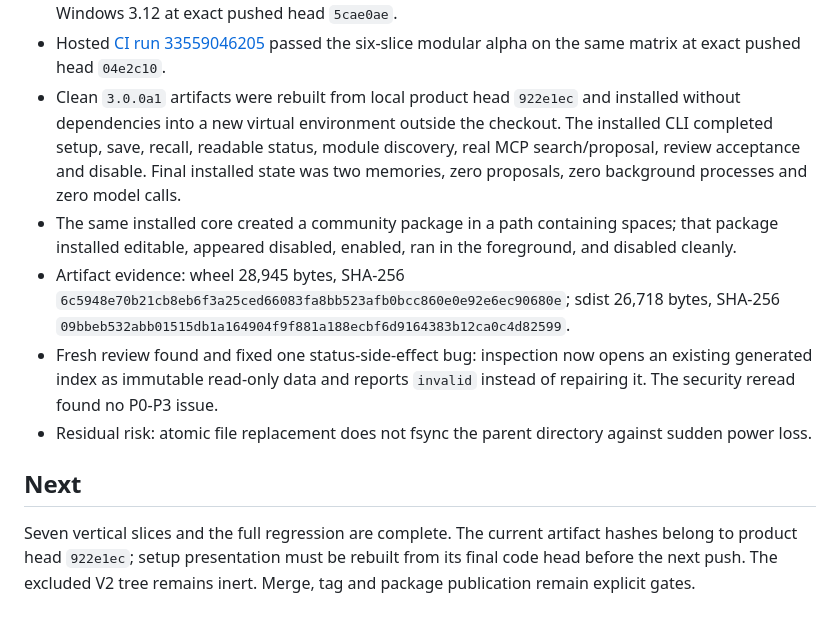
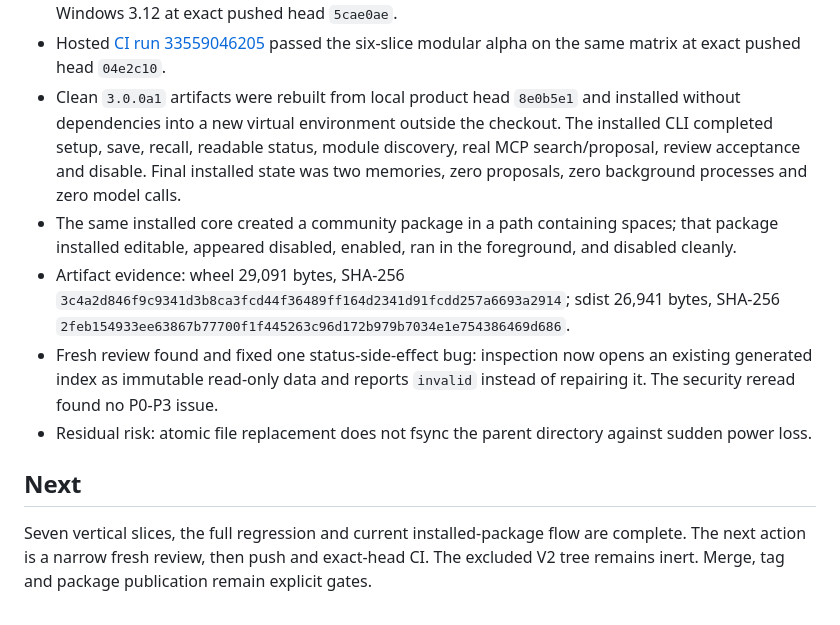
Before and after one commit to GonzaloTorreras/ai-dememory, a Markdown page: docs/development-status.md, the part around the change. Rendered like a GitHub page.

Commit message:
docs: record setup alpha evidence

```diff
--- a/docs/development-status.md
+++ b/docs/development-status.md
@@ -54,7 +54,7 @@ Updated: 2026-09-01
 - Hosted [CI run 33559046205](https://github.com/GonzaloTorreras/ai-dememory/actions/runs/33559046205)
   passed the six-slice modular alpha on the same matrix at exact pushed head
   `04e2c10`.
-- Clean `3.0.0a1` artifacts were rebuilt from local product head `922e1ec` and
+- Clean `3.0.0a1` artifacts were rebuilt from local product head `8e0b5e1` and
   installed without dependencies into a new virtual environment outside the
   checkout. The installed CLI completed setup, save, recall, readable status,
   module discovery, real MCP search/proposal, review acceptance and disable.
@@ -63,10 +63,10 @@ Updated: 2026-09-01
 - The same installed core created a community package in a path containing
   spaces; that package installed editable, appeared disabled, enabled, ran in
   the foreground, and disabled cleanly.
-- Artifact evidence: wheel 28,945 bytes, SHA-256
-  `6c5948e70b21cb8eb6f3a25ced66083fa8bb523afb0bcc860e0e92e6ec90680e`;
-  sdist 26,718 bytes, SHA-256
-  `09bbeb532abb01515db1a164904f9f881a188ecbf6d9164383b12ca0c4d82599`.
+- Artifact evidence: wheel 29,091 bytes, SHA-256
+  `3c4a2d846f9c9341d3b8ca3fcd44f36489ff164d2341d91fcdd257a6693a2914`;
+  sdist 26,941 bytes, SHA-256
+  `2feb154933ee63867b77700f1f445263c96d172b979b7034e1e754386469d686`.
 - Fresh review found and fixed one status-side-effect bug: inspection now opens
   an existing generated index as immutable read-only data and reports `invalid`
   instead of repairing it. The security reread found no P0-P3 issue.
@@ -75,7 +75,7 @@ Updated: 2026-09-01
 
 ## Next
 
-Seven vertical slices and the full regression are complete. The current artifact
-hashes belong to product head `922e1ec`; setup presentation must be rebuilt from
-its final code head before the next push. The excluded V2 tree remains inert.
-Merge, tag and package publication remain explicit gates.
+Seven vertical slices, the full regression and current installed-package flow
+are complete. The next action is a narrow fresh review, then push and exact-head
+CI. The excluded V2 tree remains inert. Merge, tag and package publication remain
+explicit gates.
```
